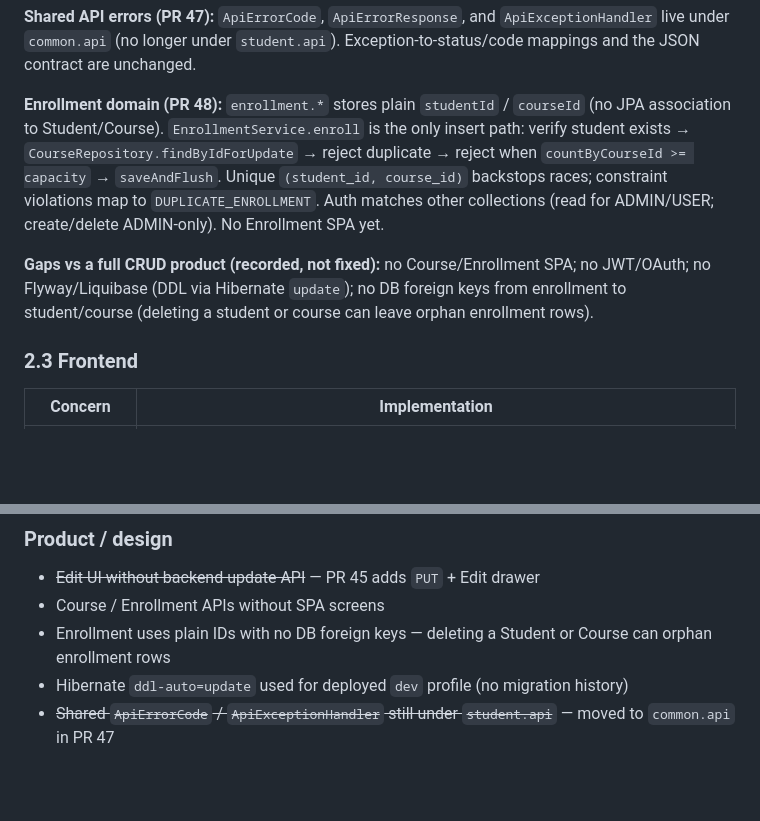
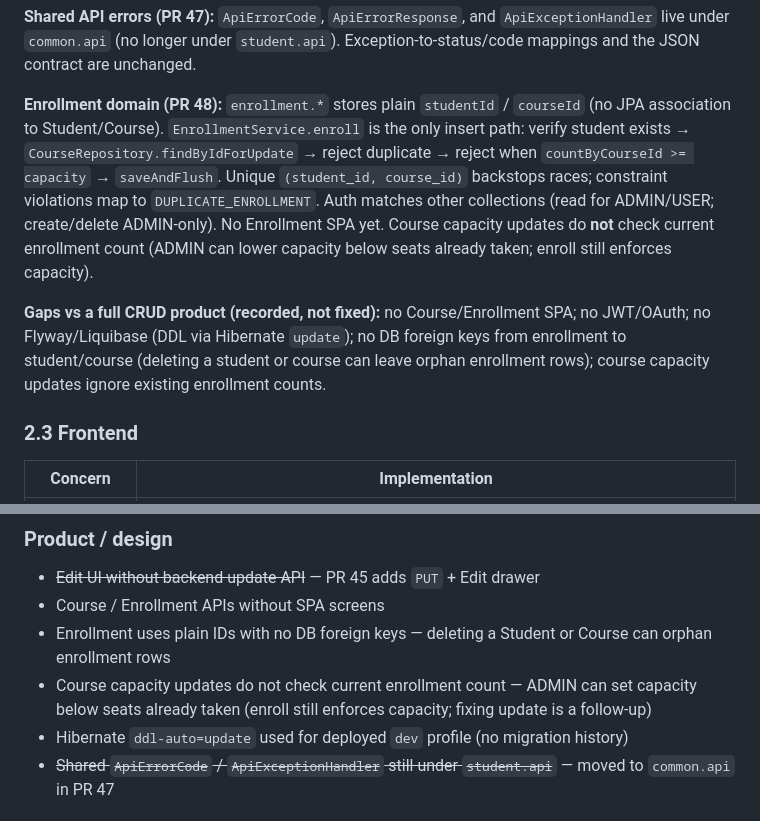
Before and after one commit to cariocaphil/springboot-react-student-manager-sep, a Markdown page: docs/architecture.md, 2 parts joined by grey strips. Rendered like a GitHub page; blank space fills up the shorter version.

Commit message:
document that course capacity updates ignore existing enrollments

```diff
--- a/docs/architecture.md
+++ b/docs/architecture.md
@@ -79,9 +79,9 @@ Feature packages under `com.example.demo`:
 
 **Shared API errors (PR 47):** `ApiErrorCode`, `ApiErrorResponse`, and `ApiExceptionHandler` live under `common.api` (no longer under `student.api`). Exception-to-status/code mappings and the JSON contract are unchanged.
 
-**Enrollment domain (PR 48):** `enrollment.*` stores plain `studentId` / `courseId` (no JPA association to Student/Course). `EnrollmentService.enroll` is the only insert path: verify student exists → `CourseRepository.findByIdForUpdate` → reject duplicate → reject when `countByCourseId >= capacity` → `saveAndFlush`. Unique `(student_id, course_id)` backstops races; constraint violations map to `DUPLICATE_ENROLLMENT`. Auth matches other collections (read for ADMIN/USER; create/delete ADMIN-only). No Enrollment SPA yet.
+**Enrollment domain (PR 48):** `enrollment.*` stores plain `studentId` / `courseId` (no JPA association to Student/Course). `EnrollmentService.enroll` is the only insert path: verify student exists → `CourseRepository.findByIdForUpdate` → reject duplicate → reject when `countByCourseId >= capacity` → `saveAndFlush`. Unique `(student_id, course_id)` backstops races; constraint violations map to `DUPLICATE_ENROLLMENT`. Auth matches other collections (read for ADMIN/USER; create/delete ADMIN-only). No Enrollment SPA yet. Course capacity updates do **not** check current enrollment count (ADMIN can lower capacity below seats already taken; enroll still enforces capacity).
 
-**Gaps vs a full CRUD product (recorded, not fixed):** no Course/Enrollment SPA; no JWT/OAuth; no Flyway/Liquibase (DDL via Hibernate `update`); no DB foreign keys from enrollment to student/course (deleting a student or course can leave orphan enrollment rows).
+**Gaps vs a full CRUD product (recorded, not fixed):** no Course/Enrollment SPA; no JWT/OAuth; no Flyway/Liquibase (DDL via Hibernate `update`); no DB foreign keys from enrollment to student/course (deleting a student or course can leave orphan enrollment rows); course capacity updates ignore existing enrollment counts.
 
 ### 2.3 Frontend
 
@@ -349,6 +349,7 @@ These items are intentional backlog for modernization; this branch does not fix
 - ~~Edit UI without backend update API~~ — PR 45 adds `PUT` + Edit drawer
 - Course / Enrollment APIs without SPA screens
 - Enrollment uses plain IDs with no DB foreign keys — deleting a Student or Course can orphan enrollment rows
+- Course capacity updates do not check current enrollment count — ADMIN can set capacity below seats already taken (enroll still enforces capacity; fixing update is a follow-up)
 - Hibernate `ddl-auto=update` used for deployed `dev` profile (no migration history)
 - ~~Shared `ApiErrorCode` / `ApiExceptionHandler` still under `student.api`~~ — moved to `common.api` in PR 47
 
```
